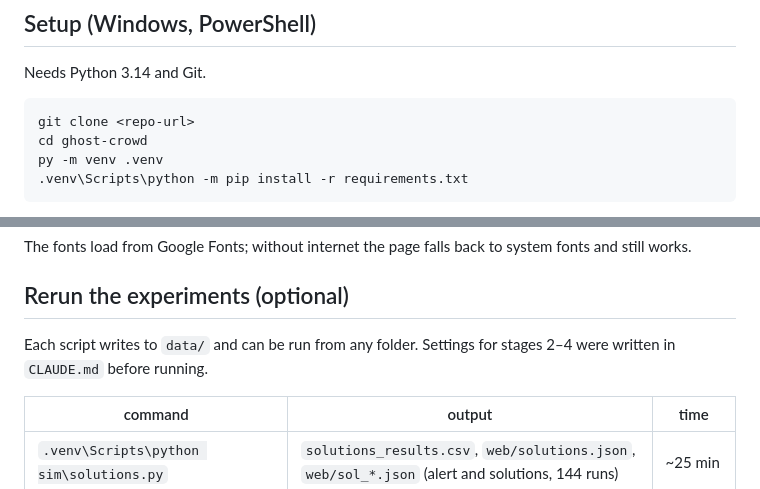
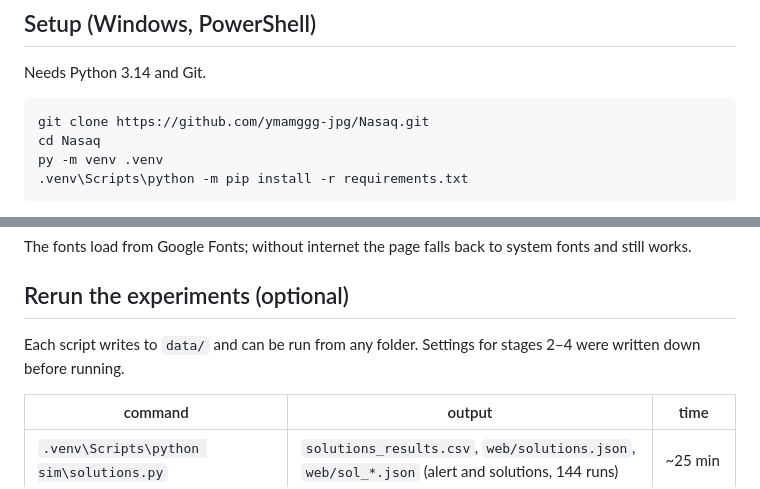
Before and after one commit to ymamggg-jpg/Nasaq, a Markdown page: README.md, 2 parts joined by grey strips. GitHub-like rendering.

Commit message:
Update README with cloning instructions and experiment notes
Updated repository cloning instructions and clarified documentation regarding experiment settings.

````diff
--- a/README.md
+++ b/README.md
@@ -20,8 +20,8 @@ A web page for an operations officer: watch a recorded crowd at a gate, get an e
 Needs Python 3.14 and Git.
 
 ```powershell
-git clone <repo-url>
-cd ghost-crowd
+git clone https://github.com/ymamggg-jpg/Nasaq.git
+cd Nasaq
 py -m venv .venv
 .venv\Scripts\python -m pip install -r requirements.txt
 ```
@@ -61,7 +61,7 @@ The fonts load from Google Fonts; without internet the page falls back to system
 
 ## Rerun the experiments (optional)
 
-Each script writes to `data/` and can be run from any folder. Settings for stages 2–4 were written in `CLAUDE.md` before running.
+Each script writes to `data/` and can be run from any folder. Settings for stages 2–4 were written down before running.
 
 | command | output | time |
 |---|---|---|
````
